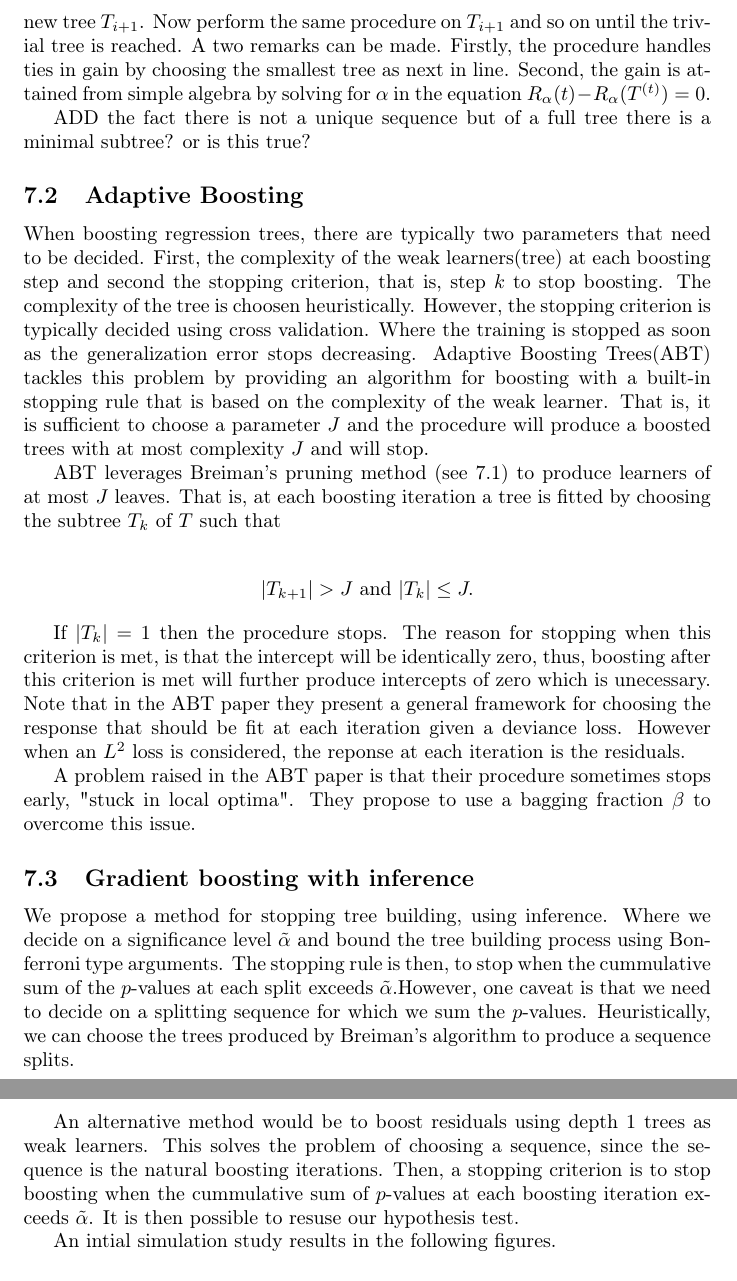
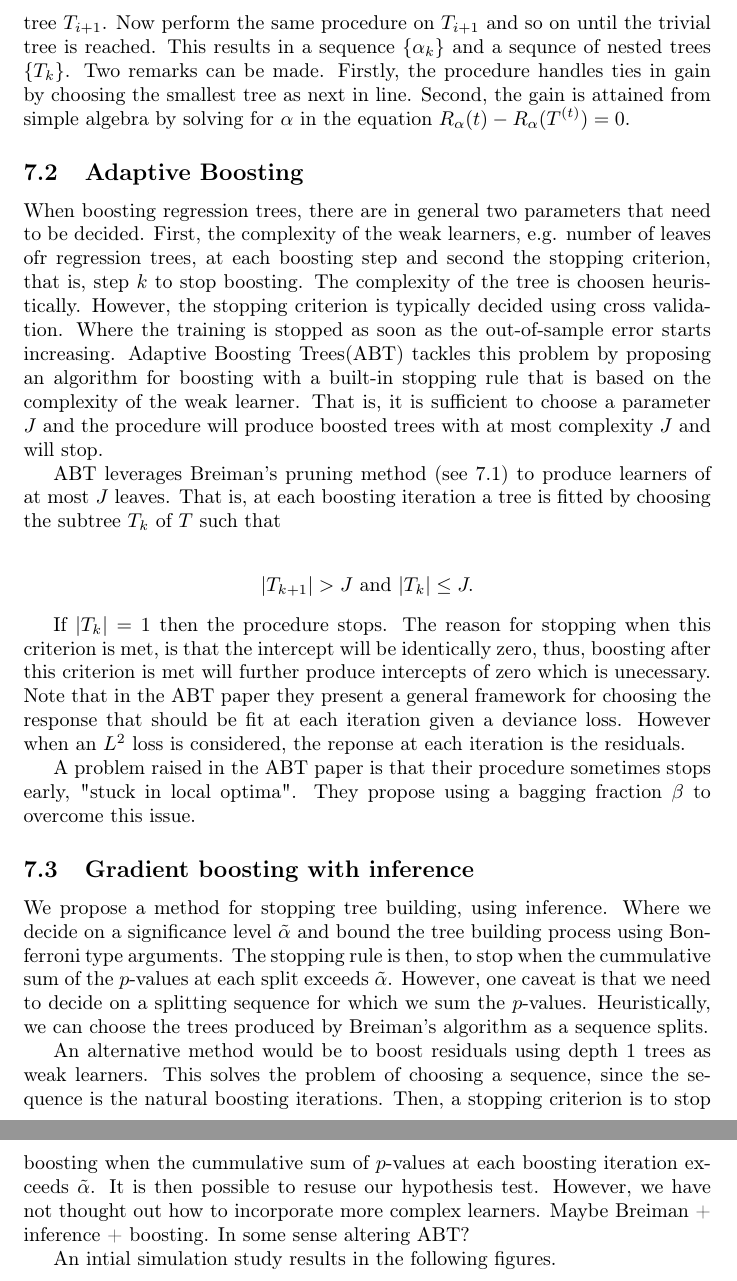
Before and after one commit to taariqnazar/pval-regularized-trees, a LaTeX document (notes.tex): two parts of pages 14 and 15 of 15, joined at a grey line, cut so that both start at the same text. Compiled offline with pdfLaTeX.

Commit message:
updated notes

```diff
--- a/notes.tex
+++ b/notes.tex
@@ -783,29 +783,28 @@ The procedure for attaining $ \{\alpha_k \} $ and $ T_k $ is as follows. Given a
 tree $ T_i $, denote all non-terminal nodes with some $ t $ and calculate the
 gain $ g(t, T^{(t)}) = \frac{R(t) - R(T^{(t)})}{|T^{(t)}| - 1} $ for all $ t $, where $ R(t) $ is
 the loss at the node $ t $ treated as a trivial tree and $ R(T^{(t)}) $ is the
-loss of the tree that is rooted at $ t $. Then $\alpha_i = arg\,min_t
-g(t,T^{(t)})$. Pruning all nodes where the $ g(\cdot) = alpha_i $ produces a new
+loss of the tree that is rooted at $ t $. Then $\alpha_i = \underset{t}\min \;
+g(t,T^{(t)})$. Pruning all nodes where the $ g(\cdot) = \alpha_i $ produces a new
 tree $ T_{i+1} $. Now perform the same procedure on $ T_{i+1} $ and so on until
-the trivial tree is reached. A two remarks can be made. Firstly, the procedure
+the trivial tree is reached. This results in a sequence $ \{\alpha_k \} $ and a
+sequnce of nested trees $ \{ T_k \} $. Two remarks can be made. Firstly, the procedure
 handles ties in gain by choosing the smallest tree as next in line. Second, the
 gain is attained from simple algebra by solving for $ \alpha $ in the equation
 $R_{\alpha}(t) - R_{\alpha}(T^{(t)}) = 0 $.
 
-ADD the fact there is not a unique sequence but of a full tree there is a
-minimal subtree? or is this true?
-
 \subsection{Adaptive Boosting}
 
-When boosting regression trees, there are typically two parameters that need to
-be decided. First, the complexity of the weak learners(tree) at each boosting step and second
+When boosting regression trees, there are in general two parameters that need to
+be decided. First, the complexity of the weak learners, e.g. number of leaves
+ofr regression trees, at each boosting step and second
 the stopping criterion, that is, step $ k $ to stop boosting. The complexity of
 the tree is choosen heuristically.
 However, the stopping criterion is typically decided using cross validation. Where the
-training is stopped as soon as the generalization error stops decreasing.
-Adaptive Boosting Trees(ABT) tackles this problem by providing an algorithm for boosting
+training is stopped as soon as the out-of-sample error starts increasing.
+Adaptive Boosting Trees(ABT) tackles this problem by proposing an algorithm for boosting
 with a built-in stopping rule that is based on the complexity of the weak
 learner. That is, it is sufficient to choose a parameter $ J $ and the procedure
-will produce a boosted trees with at most complexity $ J $ and will stop.
+will produce boosted trees with at most complexity $ J $ and will stop.
 
 ABT leverages Breiman's pruning method (see \ref{sec:ccp}) to produce learners of at most $ J $
 leaves. That is, at each boosting iteration a tree is fitted by choosing the subtree $ T_k $
@@ -825,7 +824,7 @@ when an $ L^2 $ loss is considered, the reponse at each iteration is the
 residuals.
 
 A problem raised in the ABT paper is that their procedure sometimes stops early,
-"stuck in local optima". They propose to use a bagging fraction $ \beta $ to
+"stuck in local optima". They propose using a bagging fraction $ \beta $ to
 overcome this issue.
 
 \subsection{Gradient boosting with inference}
@@ -834,19 +833,19 @@ We propose a method for stopping tree building, using inference. Where we decide
 significance level $ \tilde\alpha $ and bound the tree building process using
 Bonferroni type arguments. The stopping rule is then, to stop when the
 cummulative sum of
-the $ p $-values at each split exceeds $ \tilde\alpha $.However, one caveat is that we
+the $ p $-values at each split exceeds $ \tilde\alpha $. However, one caveat is that we
 need to decide on a splitting sequence for which we sum the $ p $-values.
-Heuristically, we can choose the trees produced by Breiman's algorithm to
-produce a sequence splits.
+Heuristically, we can choose the trees produced by Breiman's algorithm as a sequence splits.
 
 An alternative method would be to boost residuals using depth $ 1 $ trees as
 weak learners. This solves the problem of choosing a sequence, since the
 sequence is the natural boosting iterations. Then, a stopping criterion is
 to stop boosting when the cummulative sum of $ p $-values at each boosting
-iteration exceeds $ \tilde\alpha $. It is then possible to resuse our hypothesis test.
+iteration exceeds $ \tilde\alpha $. It is then possible to resuse our hypothesis
+test. However, we have not thought out how to incorporate more complex learners.
+Maybe Breiman + inference + boosting. In some sense altering ABT?
 
 An intial simulation study results in the following figures.
-
 
 
 \begin{figure}
```
Also changed, not shown: notes.tex (4 more changed lines).
